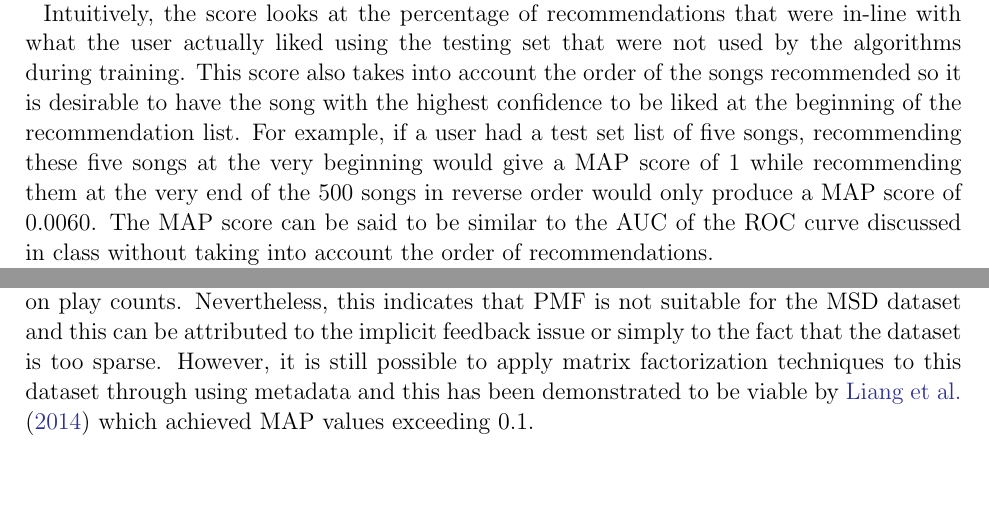
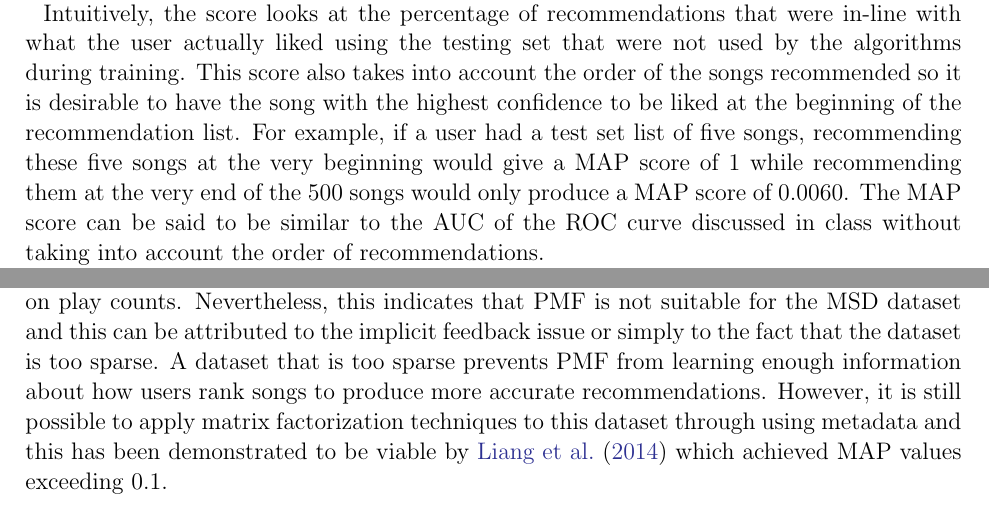
Before and after one commit to eringrand/musicanalysis, a LaTeX paper (writeup/MSDgroupwriteup.tex): two parts of pages 4 and 7 of 11, joined at a grey line, cut so that both start at the same text, the shorter picture padded with empty space. Compiled offline with pdfLaTeX; an older LaTeX class or package is replaced by its successor.

Commit message:
Updating .tex
Removed "in reverse" when describing the MAP@500 because it's not true.
Added a sentence about sparsity in PMF. Still figuring out how to talk
about running time and space requirements for PMF

```diff
--- a/writeup/MSDgroupwriteup.tex
+++ b/writeup/MSDgroupwriteup.tex
@@ -105,7 +105,7 @@ We benchmarked our algorithms using a mean average precision score truncated at
 
 Specifically, MAP@500 scores take into account the first 500 recommendations given to each user. Generally, the score looks at the precision for a list of 500 song recommendations for a user and calculates the amount of correct recommendations (true positives) against the total amount of recommended songs. This was done by calculating the average precision at each element in the list of recommended items (i.e. percentage of correct items among first $k$ recommendations) and averaging these for the first 500 recommendations (i.e. for each $k \in \{1, ..., 500\}$, calculate the precision and average them together). Then, the average score is simply calculated by taking the average score over all users.
 
-Intuitively, the score looks at the percentage of recommendations that were in-line with what the user actually liked using the testing set that were not used by the algorithms during training. This score also takes into account the order of the songs recommended so it is desirable to have the song with the highest confidence to be liked at the beginning of the recommendation list. For example, if a user had a test set list of five songs, recommending these five songs at the very beginning would give a MAP score of 1 while recommending them at the very end of the 500 songs in reverse order would only produce a MAP score of 0.0060. The MAP score can be said to be similar to the AUC of the ROC curve discussed in class without taking into account the order of recommendations.
+Intuitively, the score looks at the percentage of recommendations that were in-line with what the user actually liked using the testing set that were not used by the algorithms during training. This score also takes into account the order of the songs recommended so it is desirable to have the song with the highest confidence to be liked at the beginning of the recommendation list. For example, if a user had a test set list of five songs, recommending these five songs at the very beginning would give a MAP score of 1 while recommending them at the very end of the 500 songs would only produce a MAP score of 0.0060. The MAP score can be said to be similar to the AUC of the ROC curve discussed in class without taking into account the order of recommendations.
 
 Two different baseline benchmarks based on \citet{McFee:2012:MSD:2187980.2188222} were used. The first was to simply recommend the top 500 most popular songs in the training dataset to every user with no user personalization. This naive method produced a MAP score of 0.0138 if the top 500 songs were based on the numbers of users who listened to the song or 0.0126 if the top 500 songs were based on the number of total plays the song had. The second baseline used had the bare amount of user personalization where the most popular songs from the artists that the user had also listened to were ordered first. Although this method was also relatively simple and naive, it resulted in a very significant improvement of the MAP score to produce a value of 0.0448.
 
@@ -162,7 +162,7 @@ The results from the experiments are shown in Figure \ref{fig:PMF}. It was found
 
 In terms of scaling schemas, making the data binary produced the best result, with the second best being normalizing the data against the total number of plays for each user. Perhaps it can be said that using number of plays introduces more noise than simply considering if the user has played the song or not. Tf-idf performed slightly worse than the two, so down-weighting the songs shared more often by users did not produce better recommendations. Interestingly enough, normalizing the data against total number of plays for each song performed the worst and this most likely relates to the fact that number of plays is more meaningful relative to each user rather than to each song.
 
-Regardless, the best result achieved for PMF in the end was 0.0143, which was only slightly above the popularity baseline. Based on literature review \citep{li2012million, McFee:2012:MSD:2187980.2188222}, we have found that this is better or in line with what others have achieved with using PMF on play counts. Nevertheless, this indicates that PMF is not suitable for the MSD dataset and this can be attributed to the implicit feedback issue or simply to the fact that the dataset is too sparse. However, it is still possible to apply matrix factorization techniques to this dataset through using metadata and this has been demonstrated to be viable by \citet{liangcodebook} which achieved MAP values exceeding 0.1.
+Regardless, the best result achieved for PMF in the end was 0.0143, which was only slightly above the popularity baseline. Based on literature review \citep{li2012million, McFee:2012:MSD:2187980.2188222}, we have found that this is better or in line with what others have achieved with using PMF on play counts. Nevertheless, this indicates that PMF is not suitable for the MSD dataset and this can be attributed to the implicit feedback issue or simply to the fact that the dataset is too sparse. A dataset that is too sparse prevents PMF from learning enough information about how users rank songs to produce more accurate recommendations. However, it is still possible to apply matrix factorization techniques to this dataset through using metadata and this has been demonstrated to be viable by \citet{liangcodebook} which achieved MAP values exceeding 0.1.
 
 
 
```
